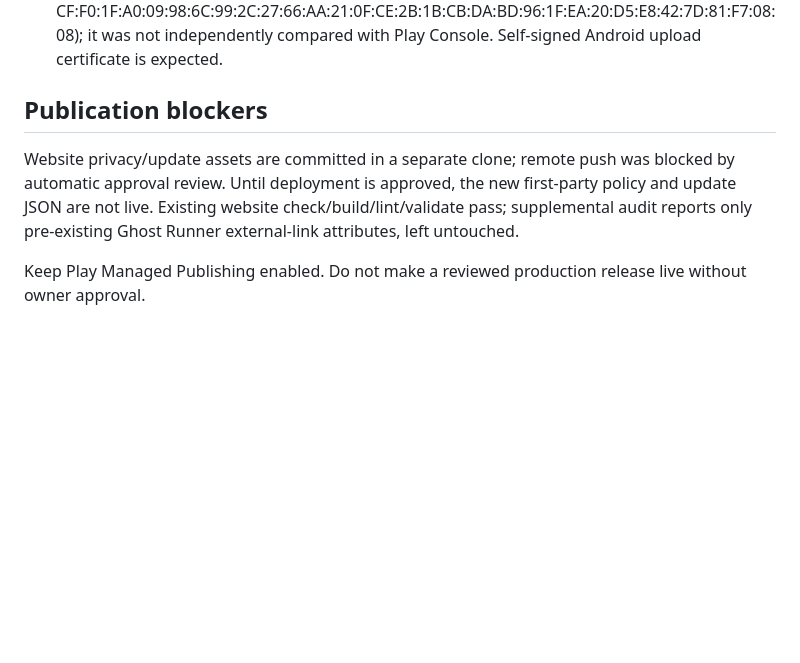
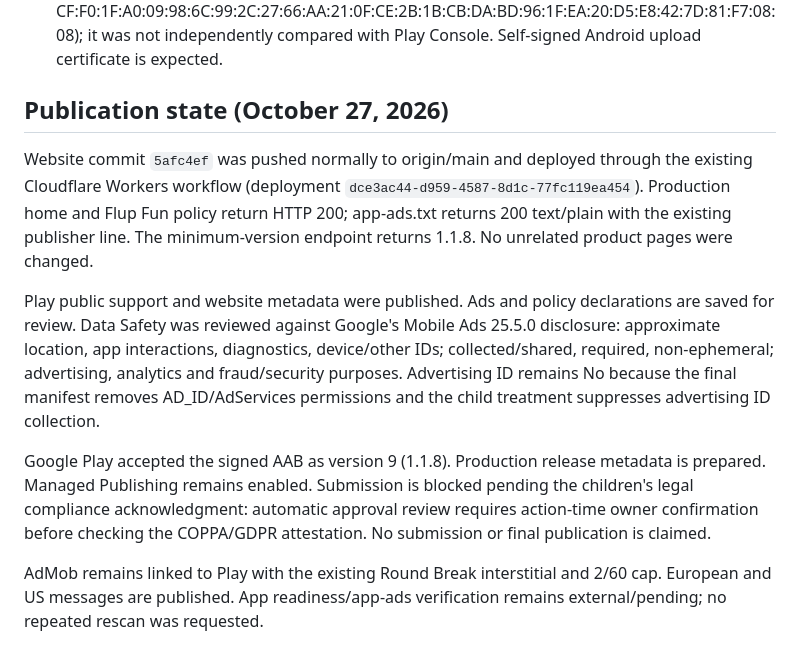
Before and after one commit to yakup2525/flupfun, a Markdown page: docs/release-1.1.8.md, the part around the change. Rendered like a GitHub page; blank space fills up the shorter version.

Commit message:
Record website deployment and Play release preparation

```diff
--- a/docs/release-1.1.8.md
+++ b/docs/release-1.1.8.md
@@ -37,8 +37,12 @@ Use a published and available version before increasing the minimum. Compare use
 - Final signed AAB: `build/app/outputs/bundle/release/app-release.aab`.
 - Artifact checks: package/version correct, production App ID in manifest, production unit in all three libapp.so ABIs, no Google demo publisher in manifest/libapp.so, no advertising ID/AdServices permissions; `jarsigner -verify` reports jar verified. The AAB certificate matches the configured existing release keystore (SHA-256 CF:F0:1F:A0:09:98:6C:99:2C:27:66:AA:21:0F:CE:2B:1B:CB:DA:BD:96:1F:EA:20:D5:E8:42:7D:81:F7:08:08); it was not independently compared with Play Console. Self-signed Android upload certificate is expected.
 
-## Publication blockers
+## Publication state (October 27, 2026)
 
-Website privacy/update assets are committed in a separate clone; remote push was blocked by automatic approval review. Until deployment is approved, the new first-party policy and update JSON are not live. Existing website check/build/lint/validate pass; supplemental audit reports only pre-existing Ghost Runner external-link attributes, left untouched.
+Website commit `5afc4ef` was pushed normally to origin/main and deployed through the existing Cloudflare Workers workflow (deployment `dce3ac44-d959-4587-8d1c-77fc119ea454`). Production home and Flup Fun policy return HTTP 200; app-ads.txt returns 200 text/plain with the existing publisher line. The minimum-version endpoint returns 1.1.8. No unrelated product pages were changed.
 
-Keep Play Managed Publishing enabled. Do not make a reviewed production release live without owner approval.
+Play public support and website metadata were published. Ads and policy declarations are saved for review. Data Safety was reviewed against Google's Mobile Ads 25.5.0 disclosure: approximate location, app interactions, diagnostics, device/other IDs; collected/shared, required, non-ephemeral; advertising, analytics and fraud/security purposes. Advertising ID remains No because the final manifest removes AD_ID/AdServices permissions and the child treatment suppresses advertising ID collection.
+
+Google Play accepted the signed AAB as version 9 (1.1.8). Production release metadata is prepared. Managed Publishing remains enabled. Submission is blocked pending the children's legal compliance acknowledgment: automatic approval review requires action-time owner confirmation before checking the COPPA/GDPR attestation. No submission or final publication is claimed.
+
+AdMob remains linked to Play with the existing Round Break interstitial and 2/60 cap. European and US messages are published. App readiness/app-ads verification remains external/pending; no repeated rescan was requested.
```
